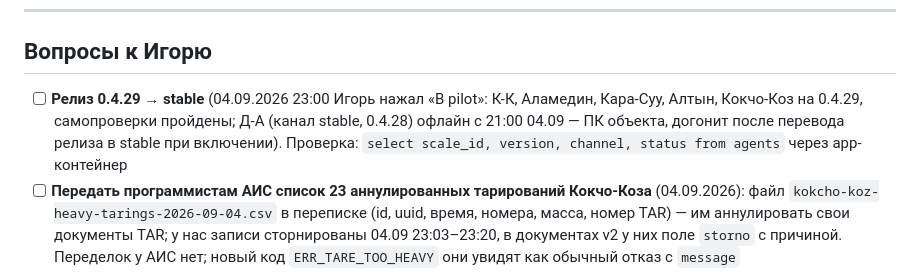
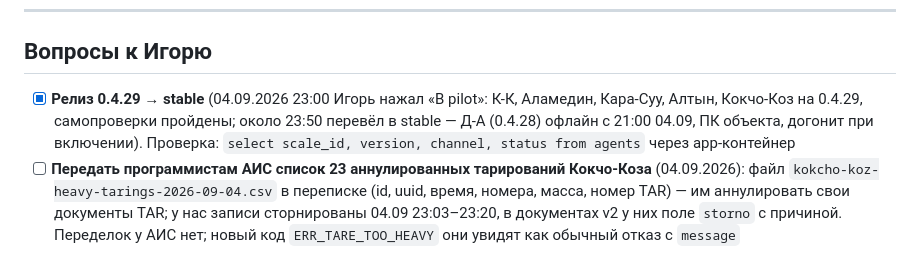
Before and after one commit to Rainthium/vesy-gti, a Markdown page: PROGRESS.md, the part around one of its changes. Rendered like a GitHub page.

Commit message:
Документация: 0.4.29 в stable, рецепт пуша в GitHub через SSH:443 и лимит опросов API
Co-Authored-By: Claude Fable 5 <noreply@anthropic.com>

```diff
--- a/PROGRESS.md
+++ b/PROGRESS.md
@@ -150,7 +150,7 @@
 
 ## Вопросы к Игорю
 
-- [ ] **Релиз 0.4.29 → stable** (04.09.2026 23:00 Игорь нажал «В pilot»: К-К, Аламедин, Кара-Суу, Алтын, Кокчо-Коз на 0.4.29, самопроверки пройдены; Д-А (канал stable, 0.4.28) офлайн с 21:00 04.09 — ПК объекта, догонит после перевода релиза в stable при включении). Проверка: `select scale_id, version, channel, status from agents` через app-контейнер
+- [x] **Релиз 0.4.29 → stable** (04.09.2026 23:00 Игорь нажал «В pilot»: К-К, Аламедин, Кара-Суу, Алтын, Кокчо-Коз на 0.4.29, самопроверки пройдены; около 23:50 перевёл в stable — Д-А (0.4.28) офлайн с 21:00 04.09, ПК объекта, догонит при включении). Проверка: `select scale_id, version, channel, status from agents` через app-контейнер
 - [ ] **Передать программистам АИС список 23 аннулированных тарирований Кокчо-Коза** (04.09.2026): файл `kokcho-koz-heavy-tarings-2026-09-04.csv` в переписке (id, uuid, время, номера, масса, номер TAR) — им аннулировать свои документы TAR; у нас записи сторнированы 04.09 23:03–23:20, в документах v2 у них поле `storno` с причиной. Переделок у АИС нет; новый код `ERR_TARE_TOO_HEAVY` они увидят как обычный отказ с `message`
 - [ ] **Пометка сторно в журнале и на карточке агента (агент 0.4.30) — ОТЛОЖЕНО Игорем 04.09.2026 («пока можно не делать»)**: сейчас сторно живёт только в центре, журнал агента показывает аннулированные тарирования как обычные, а карточка, напечатанная с весового ПК, выходит без пометки (в панели пометка есть). План: центр шлёт список аннулированных uuid вместе со снимком реестра тары (TareRegistryUpdate), агент хранит его локально и показывает бейдж «Аннулирована в центре» + пометку на локальной карте; ~2–3 часа с выкатом
 - [ ] **Хвосты QA от 04.09.2026**: маршрутные тесты веб-слоя агента для отказа по лимиту тары и блока `rejected_tare` в manual_result.html (проверен только ManualOperationFlow); в отчёте «причины без нетто» отвергнутая тяжёлая тара и отставшая реплика идут одной причиной «тара была, но не подставилась» — решить, нужна ли отдельная причина и попадание сцепки в «к перетарированию»
```
Also changed, not shown: other parts of PROGRESS.md (+1 -1 lines), CLAUDE.md (+2 -1 lines).
